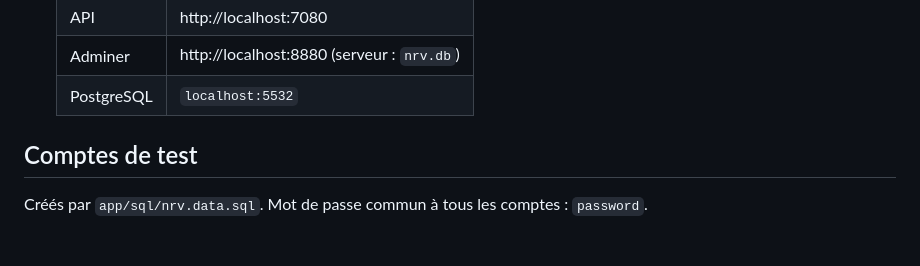
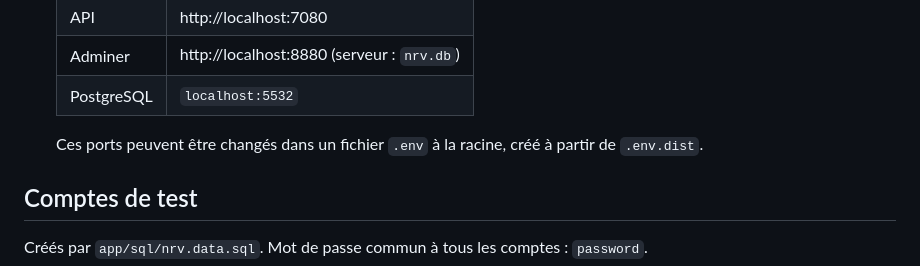
Before and after one commit to Nath-YvUni/BUT-3-Atelier-NRV.net, a Markdown page: README.md, the part around the change. Drawn GitHub-style; blank space fills up the shorter version.

Commit message:
doc: Readme

```diff
--- a/README.md
+++ b/README.md
@@ -47,6 +47,8 @@ Prérequis : Docker et Docker Compose, Node.js (pour compiler le SCSS du front).
    | API        | http://localhost:7080                      |
    | Adminer    | http://localhost:8880 (serveur : `nrv.db`) |
    | PostgreSQL | `localhost:5532`                           |
+
+   Ces ports peuvent être changés dans un fichier `.env` à la racine, créé à partir de `.env.dist`.
 
 ## Comptes de test
 
```
